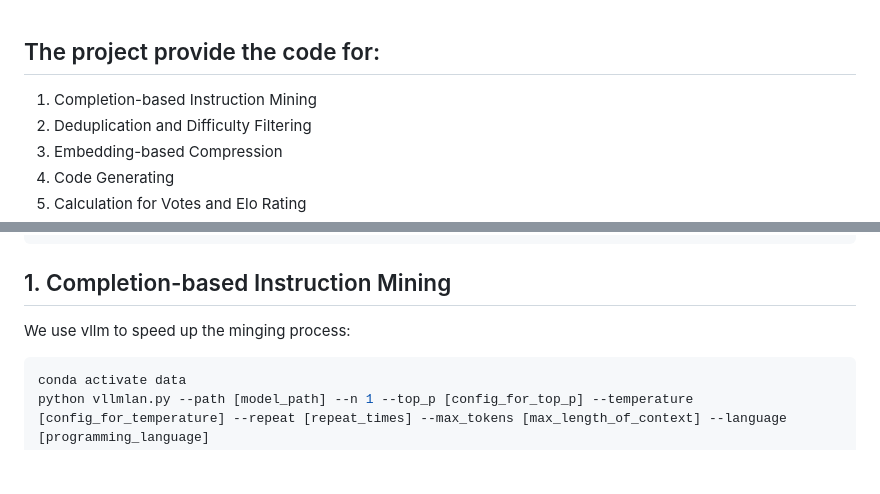
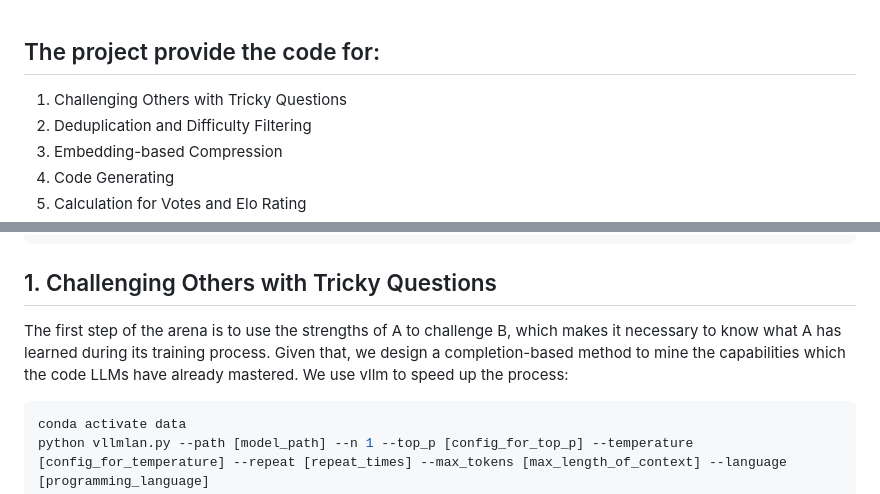
Before and after one commit to microsoft/DKI_LLM, a Markdown page: WarriorCoder/README.md, 2 parts joined by grey strips. Drawn GitHub-style; blank space fills up the shorter version.

````diff
--- a/WarriorCoder/README.md
+++ b/WarriorCoder/README.md
@@ -1,5 +1,5 @@
 ## The project provide the code for:
-1. Completion-based Instruction Mining
+1. Challenging Others with Tricky Questions
 2. Deduplication and Difficulty Filtering
 3. Embedding-based Compression
 4. Code Generating
@@ -26,8 +26,8 @@ pip install flash_attn-2.7.4.post1+cu12torch2.2cxx11abiFALSE-cp310-cp310-linux_x
 ```
 
 
-## 1. Completion-based Instruction Mining
-We use vllm to speed up the minging process:
+## 1. Challenging Others with Tricky Questions
+The first step of the arena is to use the strengths of A to challenge B, which makes it necessary to know what A has learned during its training process. Given that, we design a completion-based method to mine the capabilities which the code LLMs have already mastered. We use vllm to speed up the process:
 ```shell
 conda activate data
 python vllmlan.py --path [model_path] --n 1 --top_p [config_for_top_p] --temperature [config_for_temperature] --repeat [repeat_times] --max_tokens [max_length_of_context] --language [programming_language]
````
